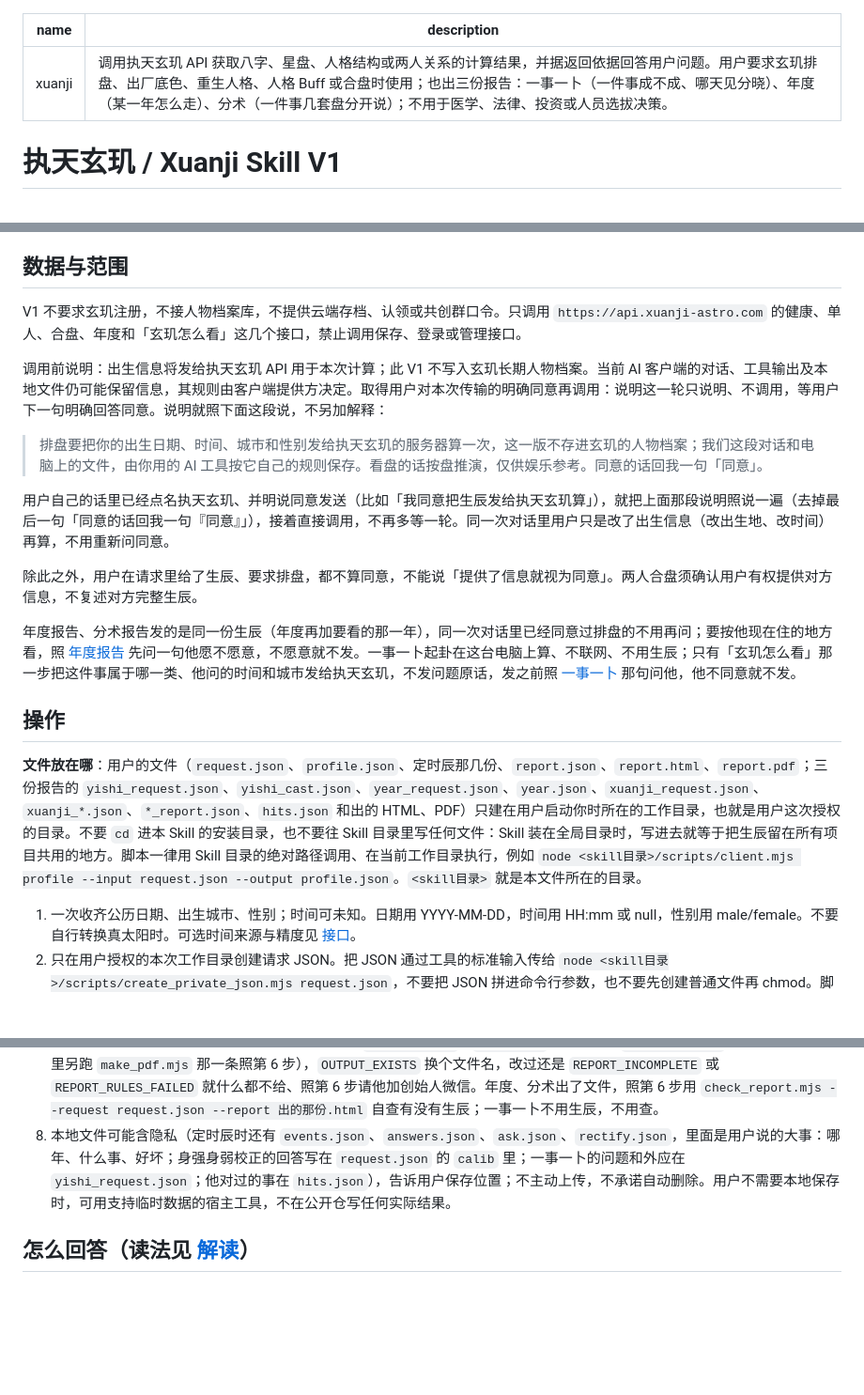
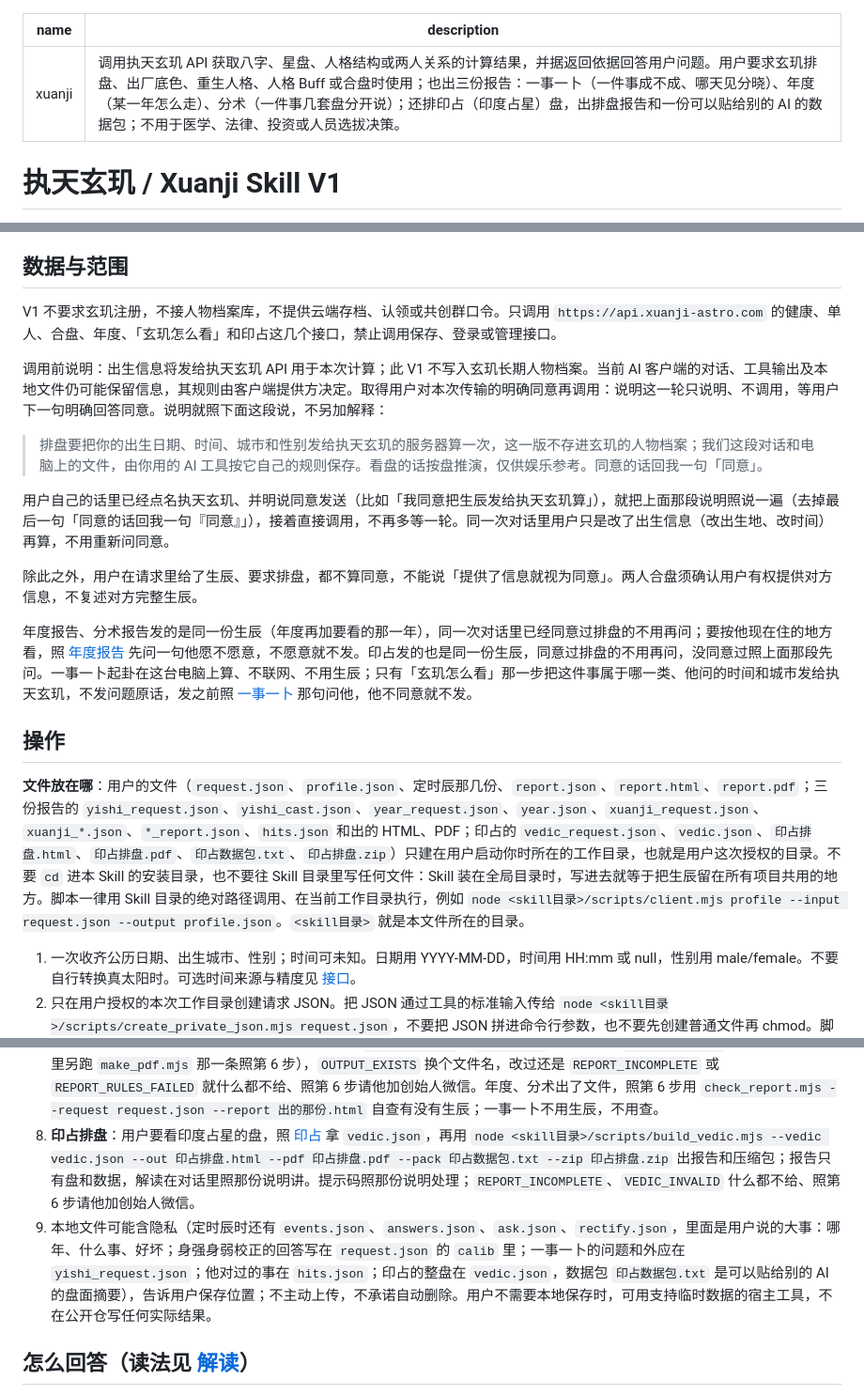
Before and after one commit to xuanji-astro/xuanji-skill, a Markdown page: SKILL.md, 3 parts joined by grey strips. Shown at 94% size. Rendered like a GitHub page; blank space fills up the shorter version.

```diff
--- a/SKILL.md
+++ b/SKILL.md
@@ -1,6 +1,6 @@
 ---
 name: xuanji
-description: 调用执天玄玑 API 获取八字、星盘、人格结构或两人关系的计算结果，并据返回依据回答用户问题。用户要求玄玑排盘、出厂底色、重生人格、人格 Buff 或合盘时使用；也出三份报告：一事一卜（一件事成不成、哪天见分晓）、年度（某一年怎么走）、分术（一件事几套盘分开说）；不用于医学、法律、投资或人员选拔决策。
+description: 调用执天玄玑 API 获取八字、星盘、人格结构或两人关系的计算结果，并据返回依据回答用户问题。用户要求玄玑排盘、出厂底色、重生人格、人格 Buff 或合盘时使用；也出三份报告：一事一卜（一件事成不成、哪天见分晓）、年度（某一年怎么走）、分术（一件事几套盘分开说）；还排印占（印度占星）盘，出排盘报告和一份可以贴给别的 AI 的数据包；不用于医学、法律、投资或人员选拔决策。
 ---
 
 # 执天玄玑 / Xuanji Skill V1
@@ -58,7 +58,7 @@ description: 调用执天玄玑 API 获取八字、星盘、人格结构或两
 
 ## 数据与范围
 
-V1 不要求玄玑注册，不接人物档案库，不提供云端存档、认领或共创群口令。只调用 `https://api.xuanji-astro.com` 的健康、单人、合盘、年度和「玄玑怎么看」这几个接口，禁止调用保存、登录或管理接口。
+V1 不要求玄玑注册，不接人物档案库，不提供云端存档、认领或共创群口令。只调用 `https://api.xuanji-astro.com` 的健康、单人、合盘、年度、「玄玑怎么看」和印占这几个接口，禁止调用保存、登录或管理接口。
 
 调用前说明：出生信息将发给执天玄玑 API 用于本次计算；此 V1 不写入玄玑长期人物档案。当前 AI 客户端的对话、工具输出及本地文件仍可能保留信息，其规则由客户端提供方决定。取得用户对本次传输的明确同意再调用：说明这一轮只说明、不调用，等用户下一句明确回答同意。说明就照下面这段说，不另加解释：
 
@@ -68,11 +68,11 @@ V1 不要求玄玑注册，不接人物档案库，不提供云端存档、认
 
 除此之外，用户在请求里给了生辰、要求排盘，都不算同意，不能说「提供了信息就视为同意」。两人合盘须确认用户有权提供对方信息，不复述对方完整生辰。
 
-年度报告、分术报告发的是同一份生辰（年度再加要看的那一年），同一次对话里已经同意过排盘的不用再问；要按他现在住的地方看，照 [年度报告](reference/年度.md) 先问一句他愿不愿意，不愿意就不发。一事一卜起卦在这台电脑上算、不联网、不用生辰；只有「玄玑怎么看」那一步把这件事属于哪一类、他问的时间和城市发给执天玄玑，不发问题原话，发之前照 [一事一卜](reference/一事一卜.md) 那句问他，他不同意就不发。
+年度报告、分术报告发的是同一份生辰（年度再加要看的那一年），同一次对话里已经同意过排盘的不用再问；要按他现在住的地方看，照 [年度报告](reference/年度.md) 先问一句他愿不愿意，不愿意就不发。印占发的也是同一份生辰，同意过排盘的不用再问，没同意过照上面那段先问。一事一卜起卦在这台电脑上算、不联网、不用生辰；只有「玄玑怎么看」那一步把这件事属于哪一类、他问的时间和城市发给执天玄玑，不发问题原话，发之前照 [一事一卜](reference/一事一卜.md) 那句问他，他不同意就不发。
 
 ## 操作
 
-**文件放在哪**：用户的文件（`request.json`、`profile.json`、定时辰那几份、`report.json`、`report.html`、`report.pdf`；三份报告的 `yishi_request.json`、`yishi_cast.json`、`year_request.json`、`year.json`、`xuanji_request.json`、`xuanji_*.json`、`*_report.json`、`hits.json` 和出的 HTML、PDF）只建在用户启动你时所在的工作目录，也就是用户这次授权的目录。不要 `cd` 进本 Skill 的安装目录，也不要往 Skill 目录里写任何文件：Skill 装在全局目录时，写进去就等于把生辰留在所有项目共用的地方。脚本一律用 Skill 目录的绝对路径调用、在当前工作目录执行，例如 `node <skill目录>/scripts/client.mjs profile --input request.json --output profile.json`。`<skill目录>` 就是本文件所在的目录。
+**文件放在哪**：用户的文件（`request.json`、`profile.json`、定时辰那几份、`report.json`、`report.html`、`report.pdf`；三份报告的 `yishi_request.json`、`yishi_cast.json`、`year_request.json`、`year.json`、`xuanji_request.json`、`xuanji_*.json`、`*_report.json`、`hits.json` 和出的 HTML、PDF；印占的 `vedic_request.json`、`vedic.json`、`印占排盘.html`、`印占排盘.pdf`、`印占数据包.txt`、`印占排盘.zip`）只建在用户启动你时所在的工作目录，也就是用户这次授权的目录。不要 `cd` 进本 Skill 的安装目录，也不要往 Skill 目录里写任何文件：Skill 装在全局目录时，写进去就等于把生辰留在所有项目共用的地方。脚本一律用 Skill 目录的绝对路径调用、在当前工作目录执行，例如 `node <skill目录>/scripts/client.mjs profile --input request.json --output profile.json`。`<skill目录>` 就是本文件所在的目录。
 
 1. 一次收齐公历日期、出生城市、性别；时间可未知。日期用 YYYY-MM-DD，时间用 HH:mm 或 null，性别用 male/female。不要自行转换真太阳时。可选时间来源与精度见 [接口](docs/api.md)。
 2. 只在用户授权的本次工作目录创建请求 JSON。把 JSON 通过工具的标准输入传给 `node <skill目录>/scripts/create_private_json.mjs request.json`，不要把 JSON 拼进命令行参数，也不要先创建普通文件再 chmod。脚本独占创建新文件，macOS/Linux检查600、本人所有权和常规文件；Windows实现采用内置PowerShell 5.1在创建时设置仅当前用户的受保护NTFS ACL，并在写内容前后和读取时核对，不把mode位当ACL。已有文件、符号链接或权限异常报错，不改其他文件。report.json用同一流程。当前实测范围见README；Windows待实际验收，权限失败不能放行或关闭安全检查。标准输入和工具对话仍可能由宿主保留。
@@ -92,7 +92,8 @@ V1 不要求玄玑注册，不接人物档案库，不提供云端存档、认
    - PDF 内容不对时脚本会自动重打一次；还不行，或者 Windows 上 PDF 的权限自查没过（会另打 `WINDOWS_REASON`），就不交 PDF，只交完整的 HTML，照上面「只交 HTML」那条说；不绕过检查，也不把没生成的 PDF 说成已经生成。
    出了文件用 `node <skill目录>/scripts/check_report.mjs --request request.json --report report.html` 自查有没有生辰，不在命令里写生辰。检查通过时它什么都不打印，查出问题才列类别并非 0 退出；没有输出不是没跑。hits只放用户在对话里答「准」「部分准」的验前事，没核对就留空、不伪造确认；报告文字仍由用户自己的AI宿主生成。report.json按第2步私有创建，不使用shell heredoc或重定向承载生辰。输入与输出均用第2步的平台权限检查，不改其他文件权限，不覆盖；模板默认不显示或嵌入原始出生日期、时间、地点，仍含敏感衍生盘面，不能称匿名。报告离线不联网。合盘只作对话回答，不生成合盘HTML或其他报告文件，读法见 [合盘](reference/合盘.md)；除了出不了完整报告、一事一卜讲完这两种情况，对话里不主动引导加创始人（三份报告最后的创始人卡片是报告自带的）。
 7. **三份报告**（一事一卜、年度、分术）：什么时候出、怎么拿数据、怎么写，各看 [一事一卜](reference/一事一卜.md)、[年度报告](reference/年度.md)、[分术报告](reference/分术.md)。报告数据（`yishi_report.json`、`year_report.json`、`fenshu_report.json`）照第 2 步私有创建，再用 `node <skill目录>/scripts/build_doc.mjs --kind yishi|year|fenshu …` 出文件（每份要带哪些文件，那一份的说明里写着）。它先查报告数据，查不过打 `REPORT_RULES_FAILED`，另一行 `REPORT_RULES_HINT` 列出类别和字段路径（比如 `LENGTH_LIMIT:four.八字.text`、`VIEW_MISMATCH:glance.key_month_label`），照说明把那几处改对再跑；过了才整页画好、逐段核对，再新建 HTML 和 PDF。出来的提示码跟第 6 步一样处理：`REPORT_SAVED`／`PDF_SAVED` 两份都交，`PDF_SKIPPED_…` 只交 HTML（沙箱里另跑 `make_pdf.mjs` 那一条照第 6 步），`OUTPUT_EXISTS` 换个文件名，改过还是 `REPORT_INCOMPLETE` 或 `REPORT_RULES_FAILED` 就什么都不给、照第 6 步请他加创始人微信。年度、分术出了文件，照第 6 步用 `check_report.mjs --request request.json --report 出的那份.html` 自查有没有生辰；一事一卜不用生辰，不用查。
-8. 本地文件可能含隐私（定时辰时还有 `events.json`、`answers.json`、`ask.json`、`rectify.json`，里面是用户说的大事：哪年、什么事、好坏；身强身弱校正的回答写在 `request.json` 的 `calib` 里；一事一卜的问题和外应在 `yishi_request.json`；他对过的事在 `hits.json`），告诉用户保存位置；不主动上传，不承诺自动删除。用户不需要本地保存时，可用支持临时数据的宿主工具，不在公开仓写任何实际结果。
+8. **印占排盘**：用户要看印度占星的盘，照 [印占](reference/印占.md) 拿 `vedic.json`，再用 `node <skill目录>/scripts/build_vedic.mjs --vedic vedic.json --out 印占排盘.html --pdf 印占排盘.pdf --pack 印占数据包.txt --zip 印占排盘.zip` 出报告和压缩包；报告只有盘和数据，解读在对话里照那份说明讲。提示码照那份说明处理；`REPORT_INCOMPLETE`、`VEDIC_INVALID` 什么都不给、照第 6 步请他加创始人微信。
+9. 本地文件可能含隐私（定时辰时还有 `events.json`、`answers.json`、`ask.json`、`rectify.json`，里面是用户说的大事：哪年、什么事、好坏；身强身弱校正的回答写在 `request.json` 的 `calib` 里；一事一卜的问题和外应在 `yishi_request.json`；他对过的事在 `hits.json`；印占的整盘在 `vedic.json`，数据包 `印占数据包.txt` 是可以贴给别的 AI 的盘面摘要），告诉用户保存位置；不主动上传，不承诺自动删除。用户不需要本地保存时，可用支持临时数据的宿主工具，不在公开仓写任何实际结果。
 
 ## 怎么回答（读法见 [解读](reference/解读.md)）
 
```
Also changed, not shown: other parts of SKILL.md (+1 -1 lines), README.md (+10 -3 lines), docs/api.md (+5 -0 lines), reference/印占.md (added, +40 -0 lines), docs/assets/report-vedic.png (added), 13 other files.
